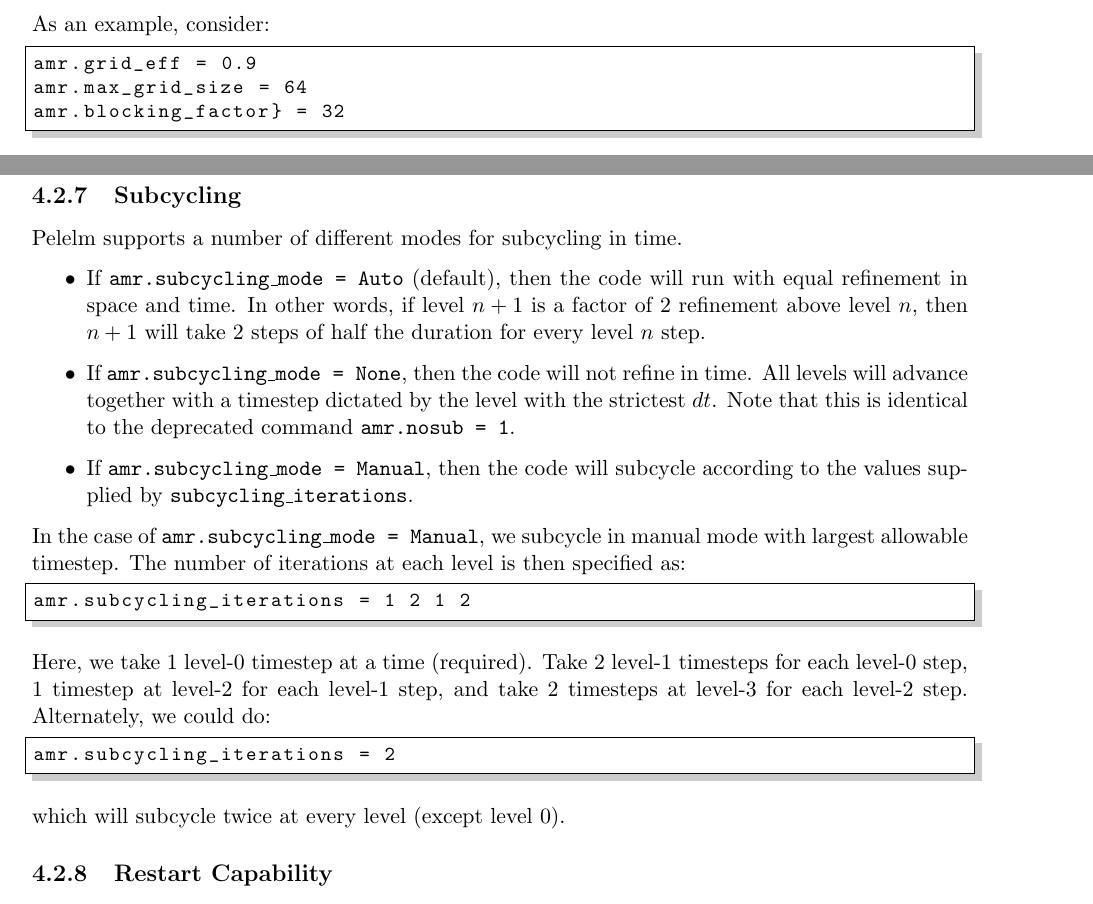
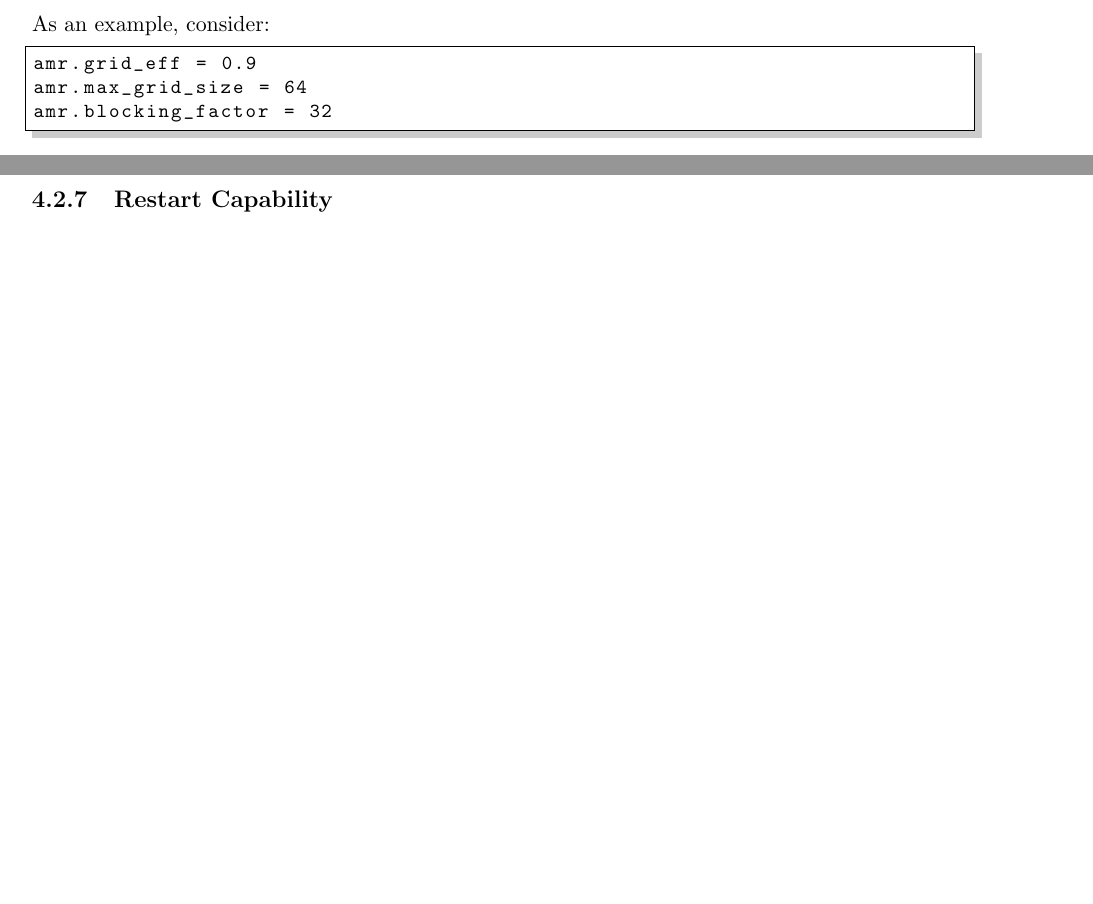
Before and after one commit to AMReX-Combustion/PeleLM, a LaTeX book (Docs/UsersGuide/PeleLMUserGuide.tex, which reads Docs/UsersGuide/Inputs/PeleLMInputs.tex): two parts of pages 22 and 25 of 64, joined at a grey line, cut so that both start at the same text, the shorter picture padded with empty space. Compiled offline with pdfLaTeX.

Commit message:
fixed some typos

```diff
--- a/Docs/UsersGuide/Inputs/PeleLMInputs.tex
+++ b/Docs/UsersGuide/Inputs/PeleLMInputs.tex
@@ -227,7 +227,7 @@ As an example, consider:
 \begin{lstlisting}
 amr.grid_eff = 0.9
 amr.max_grid_size = 64
-amr.blocking_factor} = 32
+amr.blocking_factor = 32
 \end{lstlisting}
 
 The grid efficiency, {\tt amr.grid\_eff}, means that during the grid
@@ -357,40 +357,40 @@ ignoring the other timestep controls.  Note that if {\tt
 ns.init\_shrink} $\neq 1$ then the first time step will in fact be
 {\tt ns.init\_shrink} $\cdot$ {\tt ns.fixed\_dt}.
 
-\subsection{Subcycling}
-Pelelm supports a number of different modes for subcycling in time.
+%% \subsection{Subcycling}
+%% \pelelm\ supports a number of different modes for subcycling in time.
 
-\begin{itemize}
-\item If {\tt amr.subcycling\_mode = Auto} (default), then the code
-will run with equal refinement in space and time. In other words, if
-level $n+1$ is a factor of 2 refinement above level $n$, then $n+1$
-will take 2 steps of half the duration for every level $n$ step.
+%% \begin{itemize}
+%% \item If {\tt amr.subcycling\_mode = Auto} (default), then the code
+%% will run with equal refinement in space and time. In other words, if
+%% level $n+1$ is a factor of 2 refinement above level $n$, then $n+1$
+%% will take 2 steps of half the duration for every level $n$ step.
 
-\item If {\tt amr.subcycling\_mode = None}, then the code
-will not refine in time. All levels will advance together with a
-timestep dictated by the level with the strictest $dt$. Note that this
-is identical to the deprecated command {\tt amr.nosub = 1}.
+%% \item If {\tt amr.subcycling\_mode = None}, then the code
+%% will not refine in time. All levels will advance together with a
+%% timestep dictated by the level with the strictest $dt$. Note that this
+%% is identical to the deprecated command {\tt amr.nosub = 1}.
 
-\item If {\tt amr.subcycling\_mode = Manual}, then the code will
-subcycle according to the values supplied by {\tt
-subcycling\_iterations}.
+%% \item If {\tt amr.subcycling\_mode = Manual}, then the code will
+%% subcycle according to the values supplied by {\tt
+%% subcycling\_iterations}.
 
-\end{itemize}
+%% \end{itemize}
 
-In the case of {\tt amr.subcycling\_mode = Manual},
-we subcycle in manual mode with largest allowable timestep.  The
-number of iterations at each level is then specified as:
-\begin{lstlisting}
-amr.subcycling_iterations = 1 2 1 2
-\end{lstlisting}
-Here, we take 1 level-0 timestep at a time (required). Take 2 level-1
-timesteps for each level-0 step, 1 timestep at level-2 for each
-level-1 step, and take 2 timesteps at level-3 for each level-2 step.
-Alternately, we could do:
-\begin{lstlisting}
-amr.subcycling_iterations = 2
-\end{lstlisting}
-which will subcycle twice at every level (except level 0).
+%% In the case of {\tt amr.subcycling\_mode = Manual},
+%% we subcycle in manual mode with largest allowable timestep.  The
+%% number of iterations at each level is then specified as:
+%% \begin{lstlisting}
+%% amr.subcycling_iterations = 1 2 1 2
+%% \end{lstlisting}
+%% Here, we take 1 level-0 timestep at a time (required). Take 2 level-1
+%% timesteps for each level-0 step, 1 timestep at level-2 for each
+%% level-1 step, and take 2 timesteps at level-3 for each level-2 step.
+%% Alternately, we could do:
+%% \begin{lstlisting}
+%% amr.subcycling_iterations = 2
+%% \end{lstlisting}
+%% which will subcycle twice at every level (except level 0).
 
 
 \subsection{Restart Capability}
```
Also changed, not shown: Docs/UsersGuide/Inputs/PeleLMInputs.tex (2 more changed lines).
